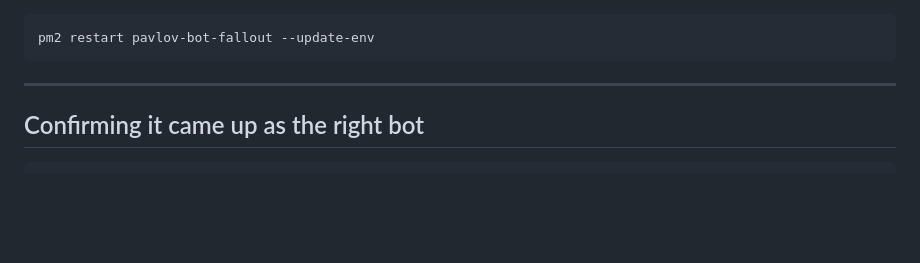
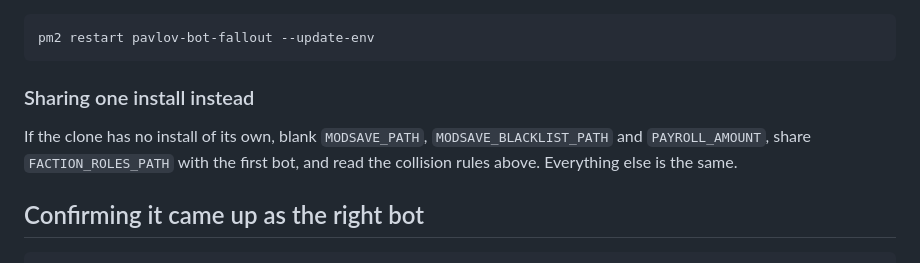
Before and after one commit to bs9zw69ff9-source/dhxguhjjjhh, a Markdown page: SECOND-BOT.md, the part around one of its changes. Drawn GitHub-style; blank space fills up the shorter version.

````diff
--- a/SECOND-BOT.md
+++ b/SECOND-BOT.md
@@ -268,7 +302,11 @@ restart the clone after a deploy:
 pm2 restart pavlov-bot-fallout --update-env
 ```
 
----
+### Sharing one install instead
+
+If the clone has no install of its own, blank `MODSAVE_PATH`, `MODSAVE_BLACKLIST_PATH` and
+`PAYROLL_AMOUNT`, share `FACTION_ROLES_PATH` with the first bot, and read the collision rules
+above. Everything else is the same.
 
 ## Confirming it came up as the right bot
 
````
Also changed, not shown: other parts of SECOND-BOT.md (+49 -15 lines).
